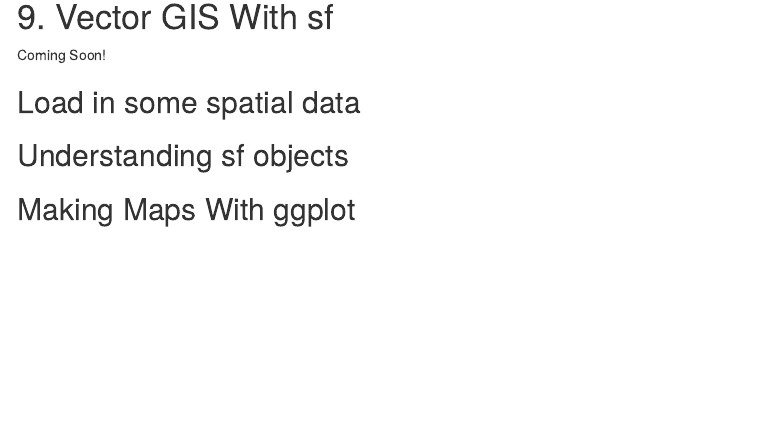
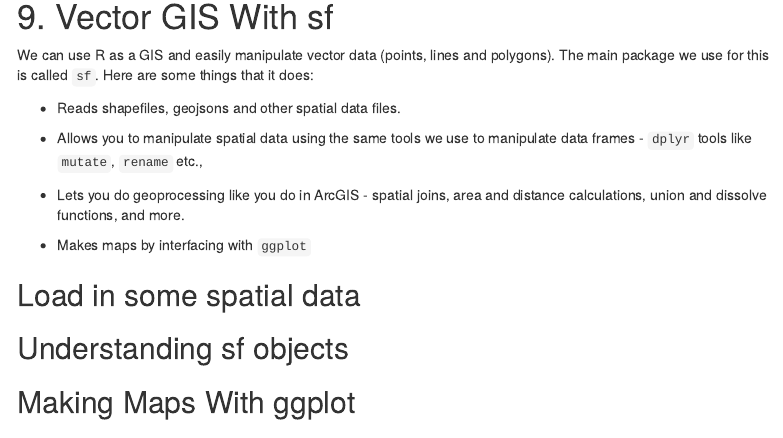
Before and after one commit to mafichman/R_FAQ_For_Planners, an R Markdown document (index.Rmd): the page in a window 1100 px wide, from 15820 px down. Rendered offline with R 4.5, knitr and Pandoc, with nearby package versions; some code elsewhere in the file could not run offline; menus at the side of the page are left out.

Commit message:
Update index.Rmd

```diff
--- a/index.Rmd
+++ b/index.Rmd
@@ -563,7 +563,15 @@
 
 # 9. Vector GIS With sf
 
-Coming Soon!
+We can use R as a GIS and easily manipulate vector data (points, lines and polygons). The main package we use for this is called `sf`. Here are some things that it does:
+
+- Reads shapefiles, geojsons and other spatial data files.
+
+- Allows you to manipulate spatial data using the same tools we use to manipulate data frames - `dplyr` tools like `mutate`, `rename` etc.,
+
+- Lets you do geoprocessing like you do in ArcGIS - spatial joins, area and distance calculations, union and dissolve functions, and more.
+
+- Makes maps by interfacing with `ggplot`
 
 ## Load in some spatial data
 
```
